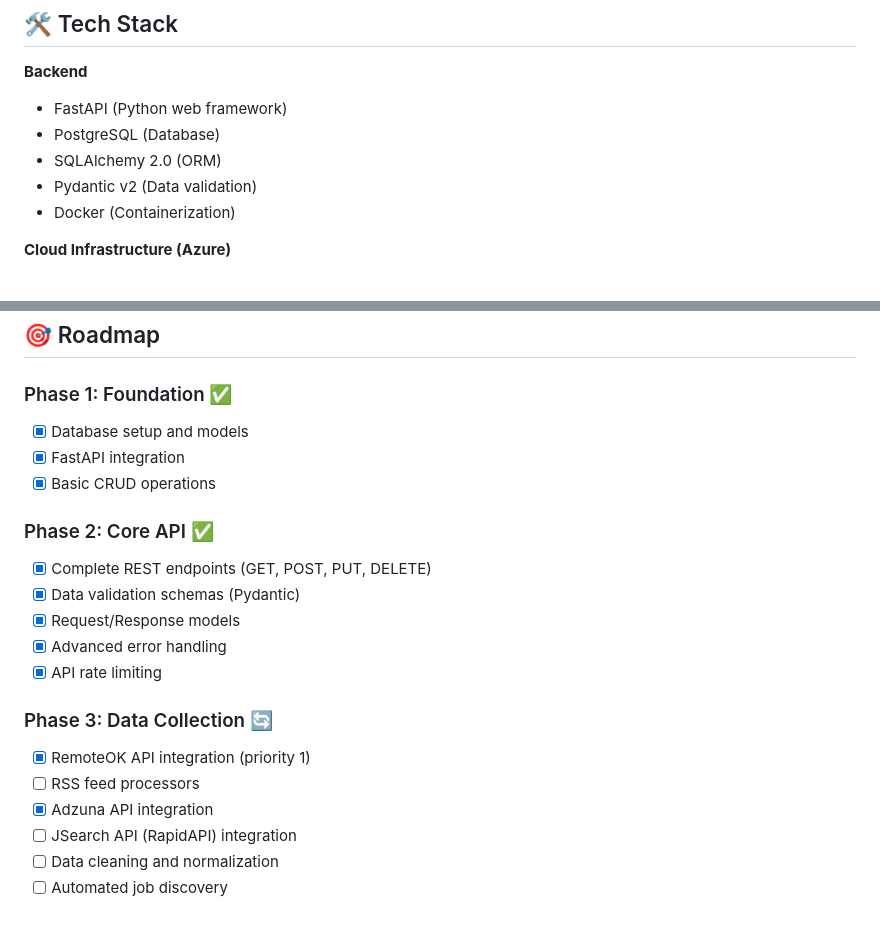
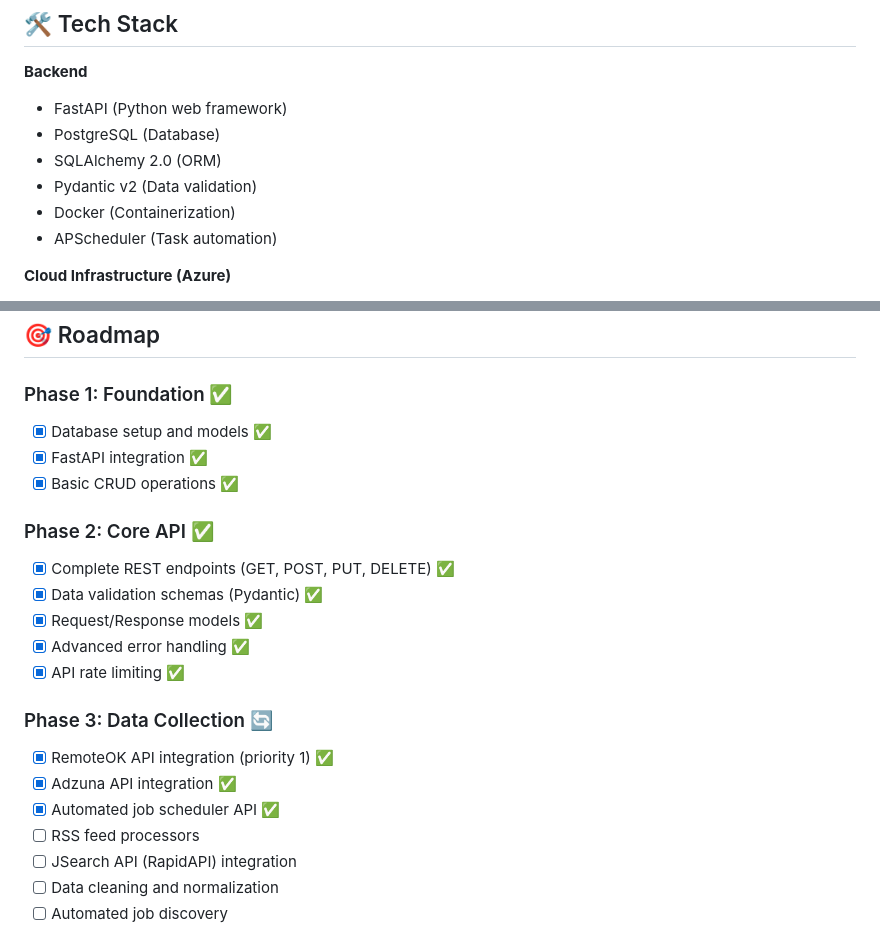
Before and after one commit to GuiDev-01/orion-jobs-ai, a Markdown page: README.md, 2 parts joined by grey strips. Drawn GitHub-style.

Commit message:
docs: update roadmap with complete integrations

```diff
--- a/README.md
+++ b/README.md
@@ -35,6 +35,7 @@ Transform your job search from hours of manual browsing to intelligent, automate
 - SQLAlchemy 2.0 (ORM)
 - Pydantic v2 (Data validation)
 - Docker (Containerization)
+- APScheduler (Task automation)
 
 **Cloud Infrastructure (Azure)**
 - Azure Virtual Machines (Compute)
@@ -156,21 +157,22 @@ orion-jobs-ai/
 ## 🎯 Roadmap
 
 ### Phase 1: Foundation ✅
-- [x] Database setup and models
-- [x] FastAPI integration
-- [x] Basic CRUD operations
+- [x] Database setup and models ✅
+- [x] FastAPI integration ✅
+- [x] Basic CRUD operations ✅
 
 ### Phase 2: Core API ✅
-- [x] Complete REST endpoints (GET, POST, PUT, DELETE)
-- [x] Data validation schemas (Pydantic)
-- [x] Request/Response models
-- [x] Advanced error handling
-- [x] API rate limiting
+- [x] Complete REST endpoints (GET, POST, PUT, DELETE) ✅
+- [x] Data validation schemas (Pydantic) ✅
+- [x] Request/Response models ✅
+- [x] Advanced error handling ✅
+- [x] API rate limiting ✅
 
 ### Phase 3: Data Collection 🔄
-- [x] RemoteOK API integration (priority 1)
+- [x] RemoteOK API integration (priority 1) ✅
+- [x] Adzuna API integration ✅
+- [x] Automated job scheduler API ✅
 - [ ] RSS feed processors
-- [x] Adzuna API integration
 - [ ] JSearch API (RapidAPI) integration
 - [ ] Data cleaning and normalization
 - [ ] Automated job discovery
```
